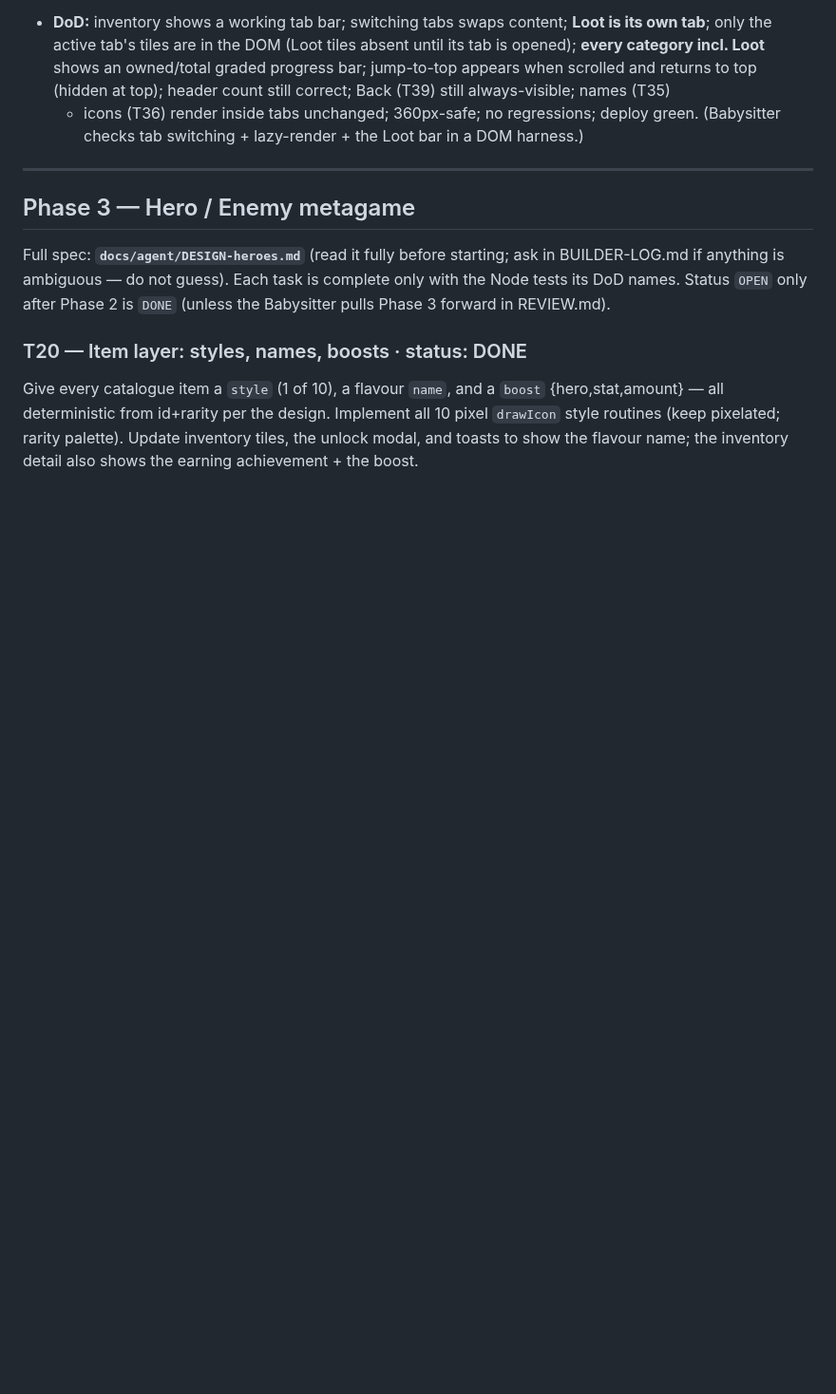
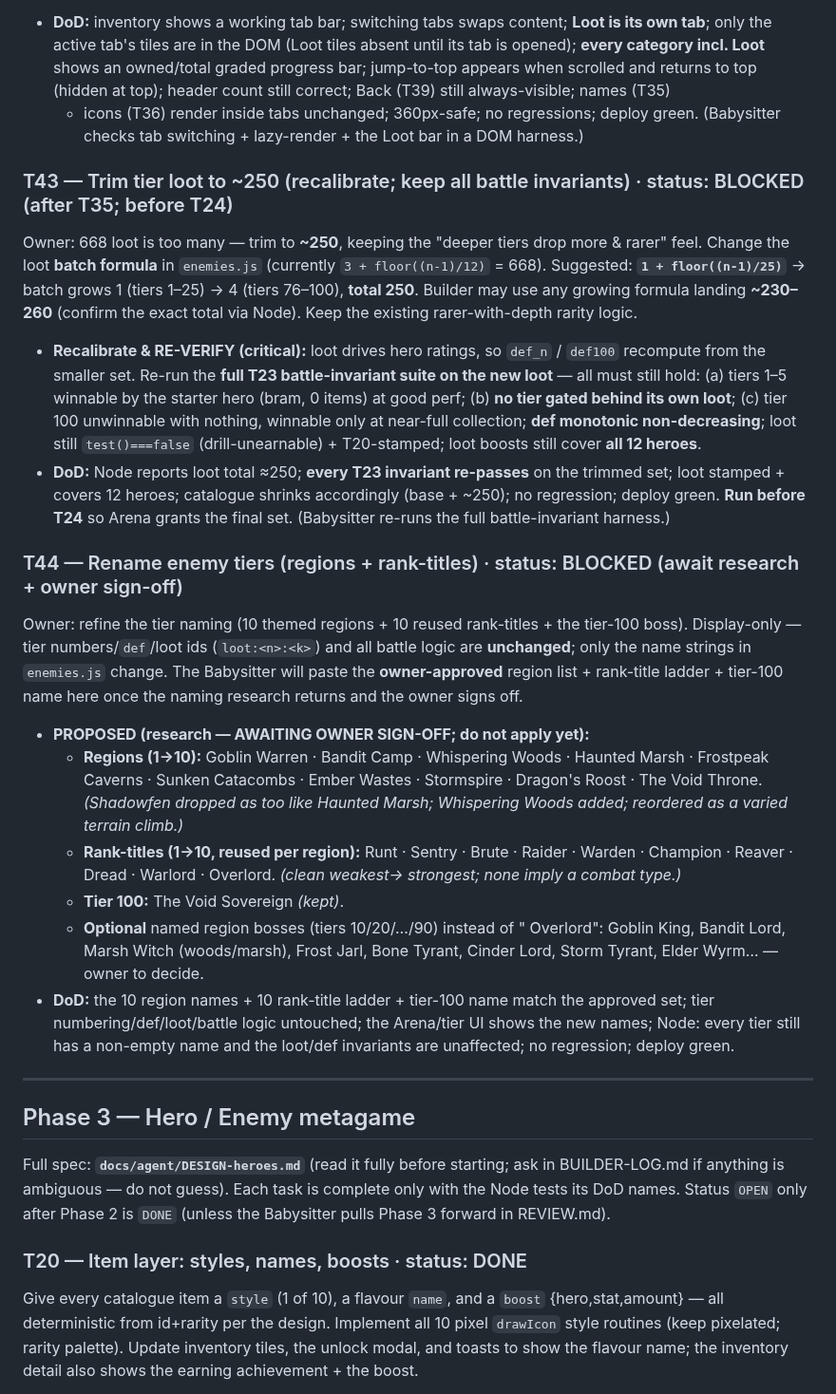
Before and after one commit to 00-1/halves, a Markdown page: docs/agent/BACKLOG.md, the part around the change. Shown at 95% size. Drawn GitHub-style; blank space fills up the shorter version.

Commit message:
Planning: queue T43 (trim loot ~250) + T44 (tier rename, proposal recorded)
T43: batch formula -> ~250 (1+floor((n-1)/25)=250), re-verify all T23 invariants;
runs before Arena. T44: tier-name research recorded (regions: +Whispering Woods,
-Shadowfen; rank ladder Runt->Overlord; Void Sovereign kept) — awaiting owner
sign-off. Sequence: T35 -> T43 -> T42 -> T44 -> T24.

Co-Authored-By: Claude Opus 4.8 (1M context) <noreply@anthropic.com>
Claude-Session: https://claude.ai/code/session_01KYKXeHzzZhZQ5EXuQE1Hao

```diff
--- a/docs/agent/BACKLOG.md
+++ b/docs/agent/BACKLOG.md
@@ -606,6 +606,48 @@ Owner: the inventory is unwieldy (1443 items, 668 of them loot). Restructure it.
   green. (Babysitter checks tab switching + lazy-render + the Loot bar in a DOM
   harness.)
 
+### T43 — Trim tier loot to ~250 (recalibrate; keep all battle invariants) · status: BLOCKED (after T35; before T24)
+Owner: 668 loot is too many — trim to **~250**, keeping the "deeper tiers drop more
+& rarer" feel. Change the loot **batch formula** in `enemies.js` (currently `3 +
+floor((n-1)/12)` = 668). Suggested: **`1 + floor((n-1)/25)`** → batch grows 1
+(tiers 1–25) → 4 (tiers 76–100), **total 250**. Builder may use any growing formula
+landing **~230–260** (confirm the exact total via Node). Keep the existing
+rarer-with-depth rarity logic.
+- **Recalibrate & RE-VERIFY (critical):** loot drives hero ratings, so `def_n` /
+  `def100` recompute from the smaller set. Re-run the **full T23 battle-invariant
+  suite on the new loot** — all must still hold: (a) tiers 1–5 winnable by the
+  starter hero (bram, 0 items) at good perf; (b) **no tier gated behind its own
+  loot**; (c) tier 100 unwinnable with nothing, winnable only at near-full
+  collection; **def monotonic non-decreasing**; loot still `test()===false`
+  (drill-unearnable) + T20-stamped; loot boosts still cover **all 12 heroes**.
+- **DoD:** Node reports loot total ≈250; **every T23 invariant re-passes** on the
+  trimmed set; loot stamped + covers 12 heroes; catalogue shrinks accordingly
+  (base + ~250); no regression; deploy green. **Run before T24** so Arena grants the
+  final set. (Babysitter re-runs the full battle-invariant harness.)
+
+### T44 — Rename enemy tiers (regions + rank-titles) · status: BLOCKED (await research + owner sign-off)
+Owner: refine the tier naming (10 themed regions + 10 reused rank-titles + the
+tier-100 boss). Display-only — tier numbers/`def`/loot ids (`loot:<n>:<k>`) and all
+battle logic are **unchanged**; only the name strings in `enemies.js` change. The
+Babysitter will paste the **owner-approved** region list + rank-title ladder +
+tier-100 name here once the naming research returns and the owner signs off.
+- **PROPOSED (research — AWAITING OWNER SIGN-OFF; do not apply yet):**
+  - **Regions (1→10):** Goblin Warren · Bandit Camp · Whispering Woods · Haunted
+    Marsh · Frostpeak Caverns · Sunken Catacombs · Ember Wastes · Stormspire ·
+    Dragon's Roost · The Void Throne. *(Shadowfen dropped as too like Haunted Marsh;
+    Whispering Woods added; reordered as a varied terrain climb.)*
+  - **Rank-titles (1→10, reused per region):** Runt · Sentry · Brute · Raider ·
+    Warden · Champion · Reaver · Dread · Warlord · Overlord. *(clean weakest→
+    strongest; none imply a combat type.)*
+  - **Tier 100:** The Void Sovereign *(kept)*.
+  - **Optional** named region bosses (tiers 10/20/…/90) instead of "<Region>
+    Overlord": Goblin King, Bandit Lord, Marsh Witch (woods/marsh), Frost Jarl,
+    Bone Tyrant, Cinder Lord, Storm Tyrant, Elder Wyrm… — owner to decide.
+- **DoD:** the 10 region names + 10 rank-title ladder + tier-100 name match the
+  approved set; tier numbering/def/loot/battle logic untouched; the Arena/tier UI
+  shows the new names; Node: every tier still has a non-empty name and the loot/def
+  invariants are unaffected; no regression; deploy green.
+
 ---
 
 ## Phase 3 — Hero / Enemy metagame
```
Also changed, not shown: docs/agent/REVIEW.md (+5 -4 lines).
